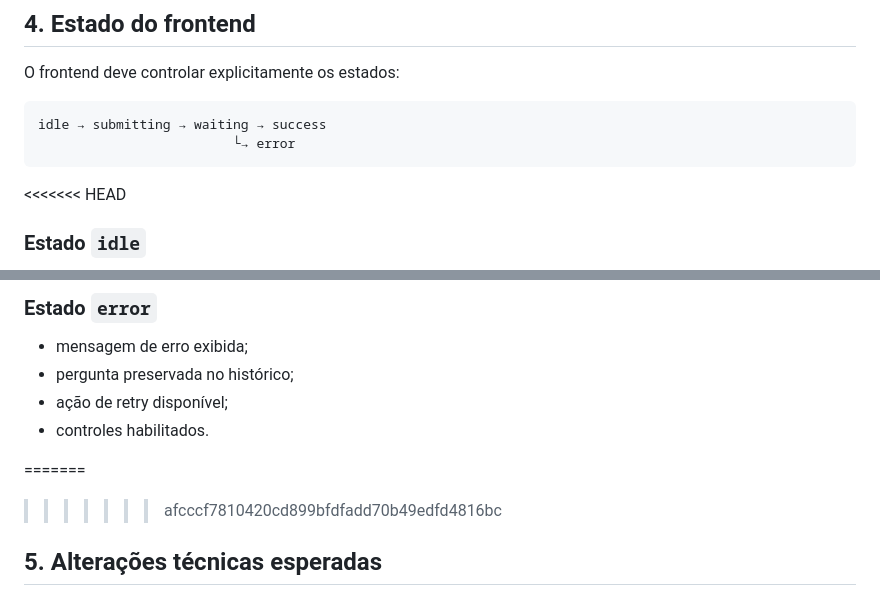
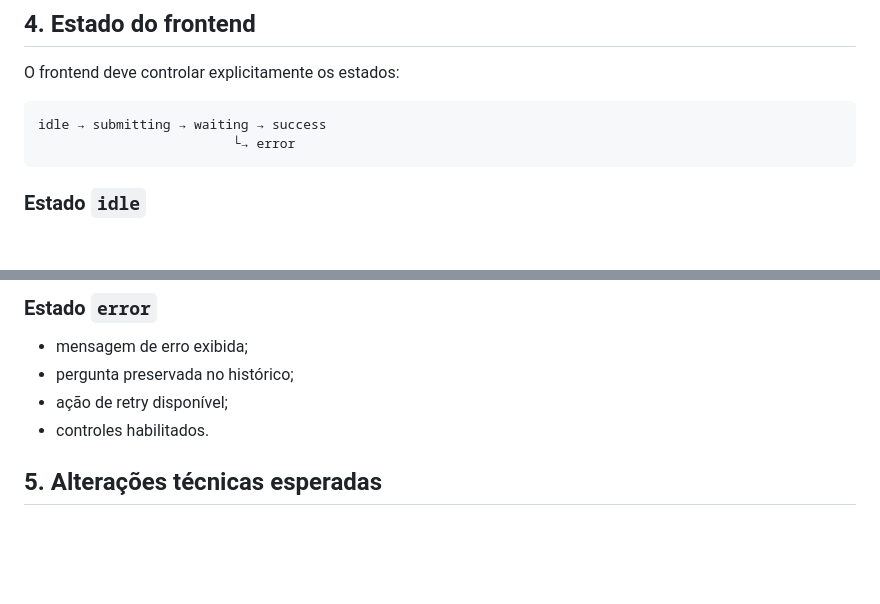
Before and after one commit to jvsouza17/llm-integration, a Markdown page: docs/specs/SPEC2.md, 2 parts joined by grey strips. GitHub-like rendering; blank space fills up the shorter version.

````diff
--- a/docs/specs/SPEC2.md
+++ b/docs/specs/SPEC2.md
@@ -221,7 +221,6 @@ idle → submitting → waiting → success
                          └→ error
 ```
 
-<<<<<<< HEAD
 ### Estado `idle`
 
 - campo habilitado;
@@ -248,8 +247,6 @@ idle → submitting → waiting → success
 - ação de retry disponível;
 - controles habilitados.
 
-=======
->>>>>>> afcccf7810420cd899bfdfadd70b49edfd4816bc
 ## 5. Alterações técnicas esperadas
 
 ### Backend
````
Also changed, not shown: docs/PRD.md (+0 -4 lines).
